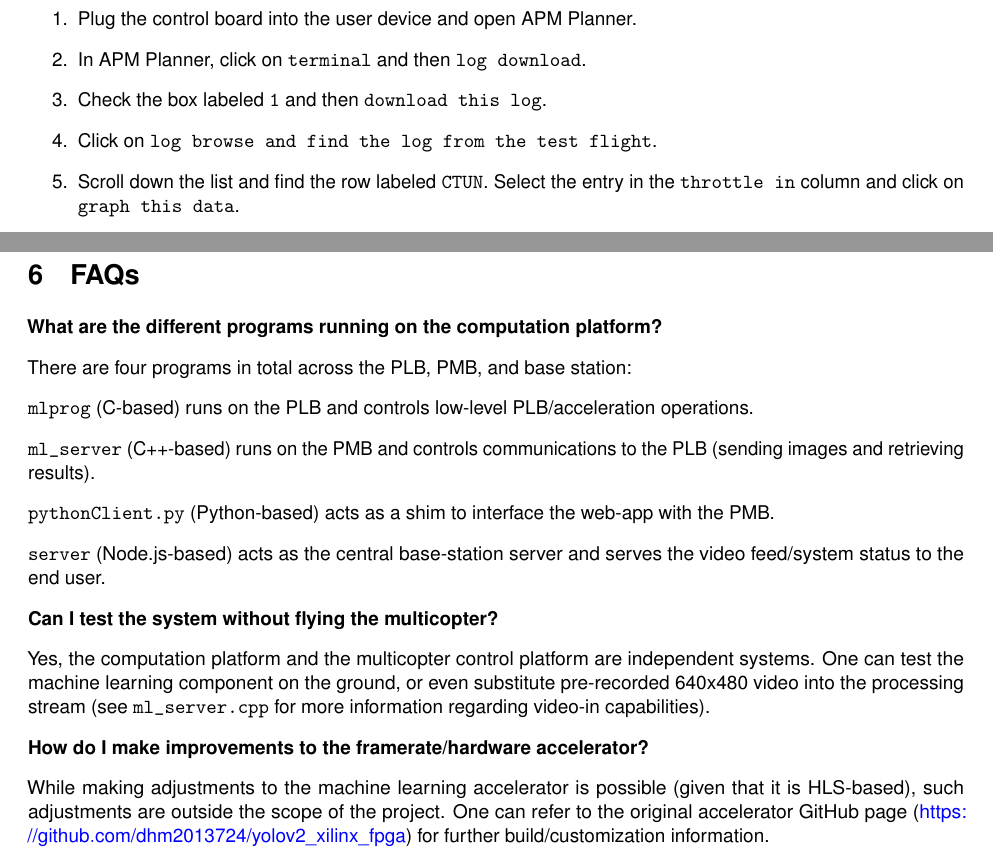
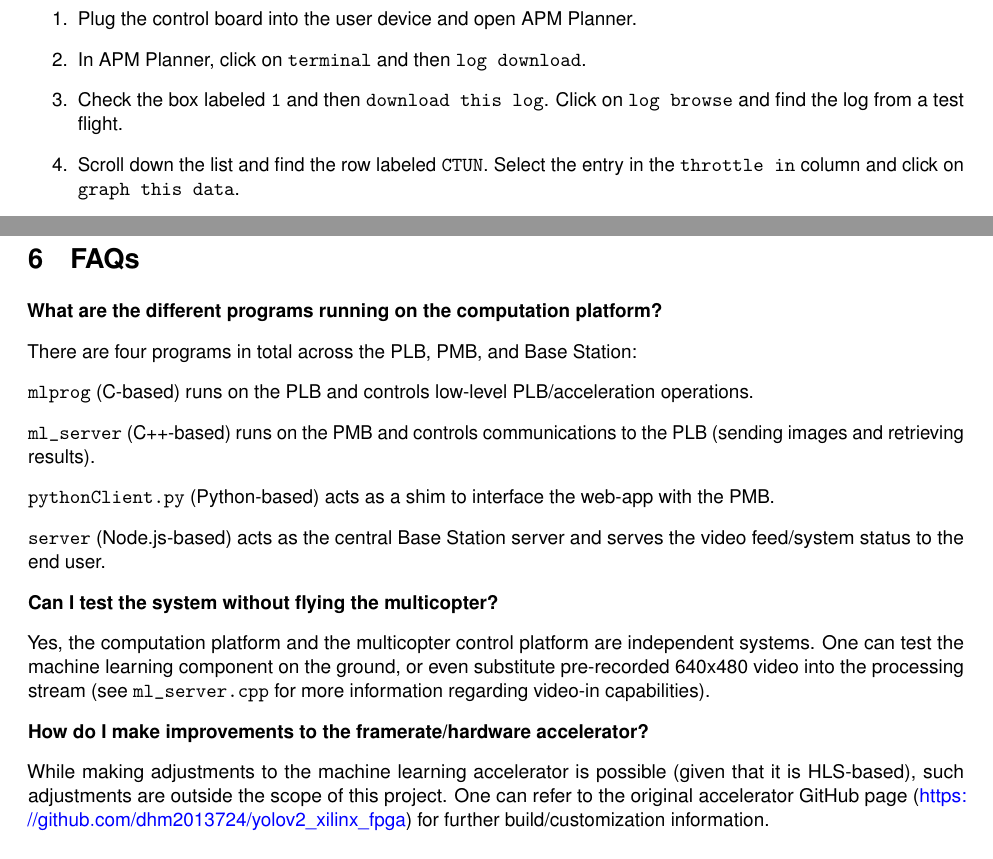
Before and after one commit to Capstone-Skynet/Capstone-Skynet.github.io, a LaTeX document (docs/ops_spec/operations_specification.tex): two parts of pages 11 and 14 of 17, joined at a grey line, cut so that both start at the same text. Compiled offline with pdfLaTeX.

Commit message:
Another batch of typos

```diff
--- a/docs/ops_spec/operations_specification.tex
+++ b/docs/ops_spec/operations_specification.tex
@@ -237,8 +237,7 @@ This test can be performed to update the hover throttle setting to an adjusted v
 \begin{enumerate}
     \item Plug the control board into the user device and open APM Planner.
     \item In APM Planner, click on \texttt{terminal} and then \texttt{log download}.
-    \item Check the box labeled \texttt{1} and then \texttt{download this log}.
-    \item Click on \texttt{log browse and find the log from the test flight}.
+    \item Check the box labeled \texttt{1} and then \texttt{download this log}. Click on \texttt{log browse} and find the log from a test flight.
     \item Scroll down the list and find the row labeled \texttt{CTUN}. Select the entry in the \texttt{throttle in} column and click on \texttt{graph this data}.
     \item Looking at the graph, find the value of the throttle at which the multicopter appears to be at a stable hover.
     \item Return to the \texttt{advanced parameters} configuration screen and change the row labeled \texttt{throttle mid} to the hover value you found in the last section.
@@ -275,7 +274,7 @@ Apart from ensuring cleanliness and a lack of physical damage, no particular mai
 \section{FAQs}
 \textbf{What are the different programs running on the computation platform?}
 
-There are four programs in total across the PLB, PMB, and base station:
+There are four programs in total across the PLB, PMB, and Base Station:
 
 \texttt{mlprog} (C-based) runs on the PLB and controls low-level PLB/acceleration operations.
 
@@ -283,7 +282,7 @@ There are four programs in total across the PLB, PMB, and base station:
 
 \texttt{pythonClient.py} (Python-based) acts as a shim to interface the web-app with the PMB.
 
-\texttt{server} (Node.js-based) acts as the central base-station server and serves the video feed/system status to the end user.
+\texttt{server} (Node.js-based) acts as the central Base Station server and serves the video feed/system status to the end user.
 
 \textbf{Can I test the system without flying the multicopter?}
 
@@ -291,7 +290,7 @@ Yes, the computation platform and the multicopter control platform are independe
 
 \textbf{How do I make improvements to the framerate/hardware accelerator?}
 
-While making adjustments to the machine learning accelerator is possible (given that it is HLS-based), such adjustments are outside the scope of the project. One can refer to the original accelerator GitHub page (\url{https://github.com/dhm2013724/yolov2_xilinx_fpga}) for further build/customization information.
+While making adjustments to the machine learning accelerator is possible (given that it is HLS-based), such adjustments are outside the scope of this project. One can refer to the original accelerator GitHub page (\url{https://github.com/dhm2013724/yolov2_xilinx_fpga}) for further build/customization information.
 
 \textbf{How do I extend the operational range of the multirotor?}
 
```
Also changed, not shown: docs/ops_spec/checklist.tex (+1 -1 lines), docs/validation/4_1_3_machine_learning_test.tex (+1 -1 lines), docs/ops_spec/operations_specification.tex (14 more changed lines).
